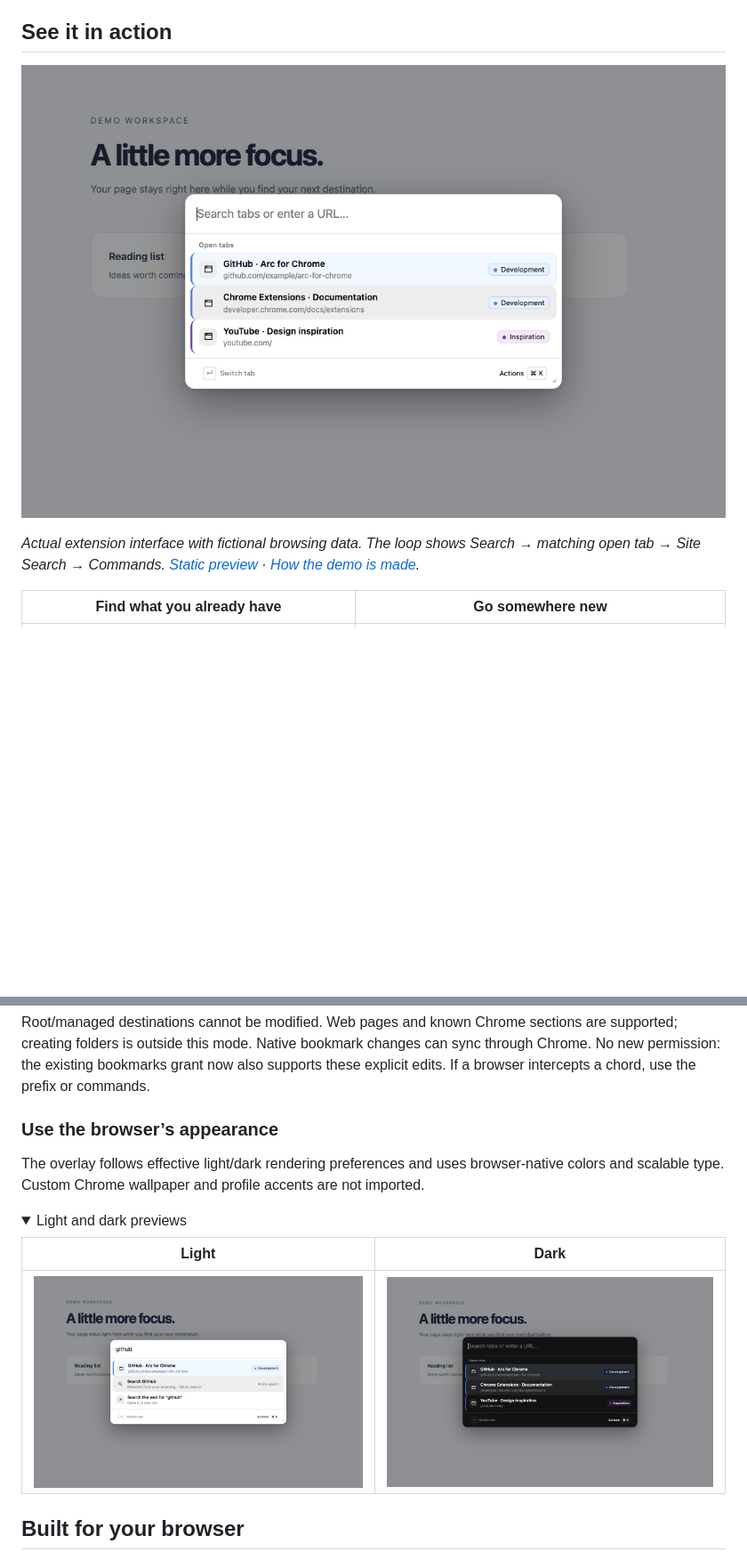
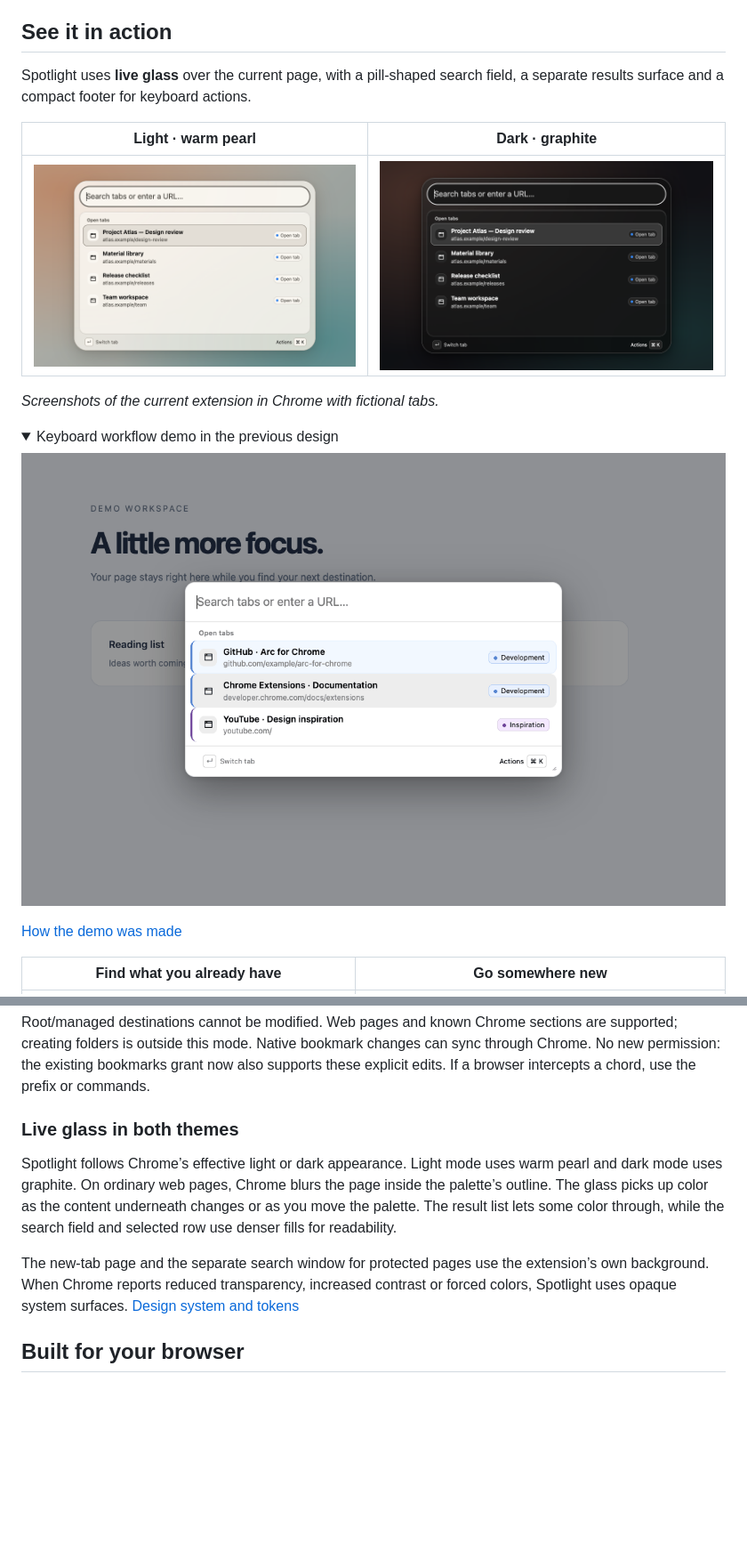
Before and after one commit to MrFa1n/ArcForChrome, a Markdown page: README.md, 2 parts joined by grey strips. Shown at 89% size. Rendered like a GitHub page; pictures changed too: docs/assets/spotlight-dark.png, docs/assets/spotlight-light.png; folded sections open; blank space fills up the shorter version.

```diff
--- a/README.md
+++ b/README.md
@@ -22,9 +22,22 @@ Find an open tab, revisit a bookmarked page, search a website or run a browser c
 
 ## See it in action
 
-![Arc for Chrome: open tabs, matching results, YouTube Site Search and browser commands](docs/assets/spotlight-demo.gif)
+Spotlight uses **live glass** over the current page, with a pill-shaped search field, a separate results surface and a compact footer for keyboard actions.
 
-_Actual extension interface with fictional browsing data. The loop shows Search → matching open tab → Site Search → Commands. [Static preview](docs/assets/spotlight-light.png) · [How the demo is made](docs/assets/README.md)._
+| Light · warm pearl                                                                      | Dark · graphite                                                                            |
+| --------------------------------------------------------------------------------------- | ------------------------------------------------------------------------------------------ |
+| ![Spotlight in the light pearl theme over a warm page](docs/assets/spotlight-light.png) | ![Spotlight in the dark graphite theme over a tinted page](docs/assets/spotlight-dark.png) |
+
+_Screenshots of the current extension in Chrome with fictional tabs._
+
+<details>
+<summary>Keyboard workflow demo in the previous design</summary>
+
+![Search for an open tab, scope a search to YouTube, then open browser commands](docs/assets/spotlight-demo.gif)
+
+[How the demo was made](docs/assets/README.md)
+
+</details>
 
 | Find what you already have                                                         | Go somewhere new                                                                             |
 | ---------------------------------------------------------------------------------- | -------------------------------------------------------------------------------------------- |
@@ -271,18 +284,11 @@ Saving checks the chosen folder and skips existing URLs without overwriting thei
 
 Root/managed destinations cannot be modified. Web pages and known Chrome sections are supported; creating folders is outside this mode. Native bookmark changes can sync through Chrome. No new permission: the existing bookmarks grant now also supports these explicit edits. If a browser intercepts a chord, use the prefix or commands.
 
-### Use the browser’s appearance
+### Live glass in both themes
 
-The overlay follows effective light/dark rendering preferences and uses browser-native colors and scalable type. Custom Chrome wallpaper and profile accents are not imported.
+Spotlight follows Chrome’s effective light or dark appearance. Light mode uses warm pearl and dark mode uses graphite. On ordinary web pages, Chrome blurs the page inside the palette’s outline. The glass picks up color as the content underneath changes or as you move the palette. The result list lets some color through, while the search field and selected row use denser fills for readability.
 
-<details>
-<summary>Light and dark previews</summary>
-
-| Light                                                    | Dark                                                   |
-| -------------------------------------------------------- | ------------------------------------------------------ |
-| ![Search in light mode](docs/assets/spotlight-light.png) | ![Search in dark mode](docs/assets/spotlight-dark.png) |
-
-</details>
+The new-tab page and the separate search window for protected pages use the extension’s own background. When Chrome reports reduced transparency, increased contrast or forced colors, Spotlight uses opaque system surfaces. [Design system and tokens](docs/DESIGN_SYSTEM.md)
 
 ## Built for your browser
 
```
Also changed, not shown: other parts of README.md (+1 -1 lines), README.ru.md (+19 -13 lines).
